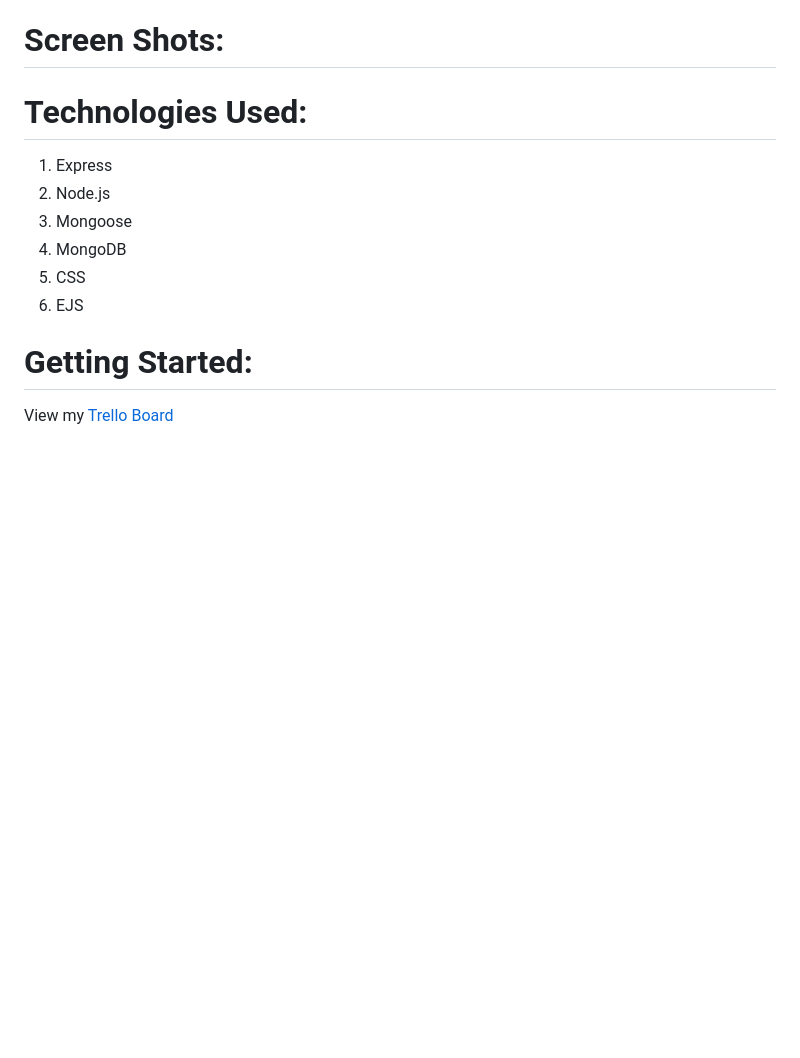
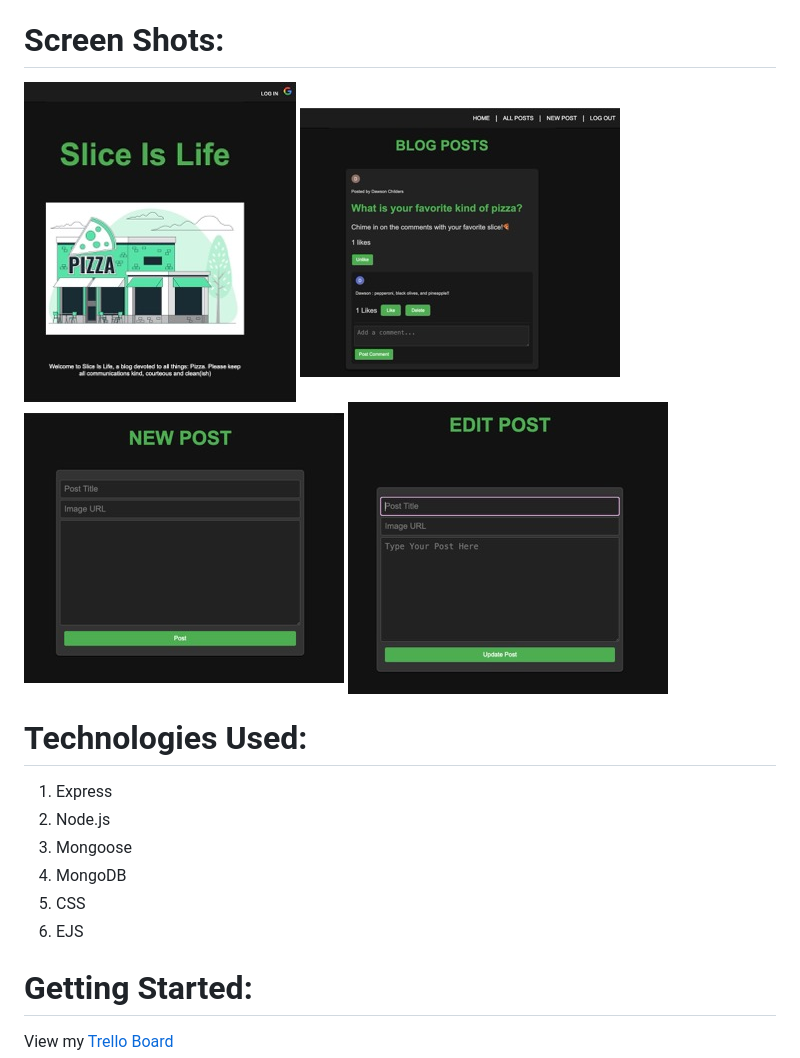
Before and after one commit to dawsonchilders/slice-is-life, a Markdown page: README.md, the part around the change. Rendered like a GitHub page; pictures changed too: public/images/blog.jpeg (added), public/images/edit_post.jpeg (added), public/images/home_page.jpeg (added); blank space fills up the shorter version.

Commit message:
adds photos to readme

```diff
--- a/README.md
+++ b/README.md
@@ -2,6 +2,11 @@
 Slice is Life is a blog for people who love pizza! You can share photos, talk about your favorite pizza places, Comment on each other's posts, show your love by "liking" each other's posts and comments, and engage with each other in all things: PIZZA!
 
 # Screen Shots:
+![](public/images/home_page.jpeg)
+![](public/images/blog.jpeg)
+![](public/images/new_post.jpeg)
+![](public/images/edit_post.jpeg)
+
 
 
 
```
Also changed, not shown: 10 other files.
